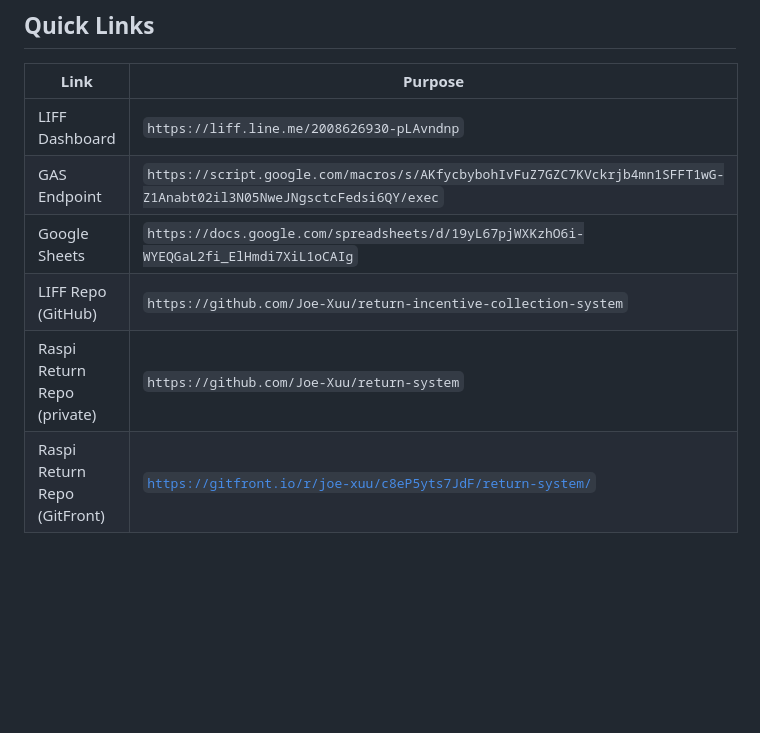
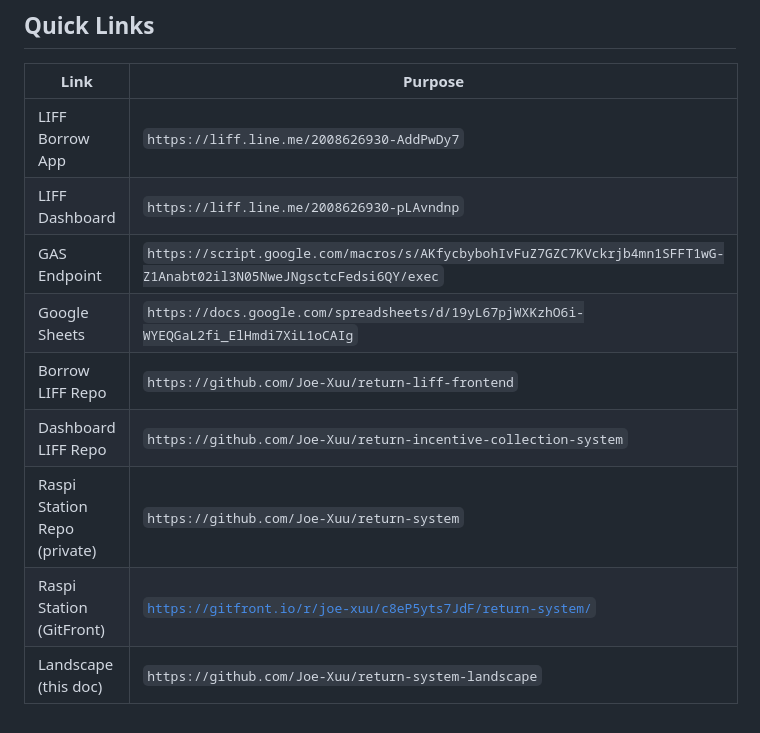
Before and after one commit to Joe-Xuu/return-incentive-collection-system, a Markdown page: README.md, the part around one of its changes. GitHub-like rendering; blank space fills up the shorter version.

```diff
--- a/README.md
+++ b/README.md
@@ -602,9 +657,12 @@ function getDashboard(userId, userName) {
 
 | Link | Purpose |
 |------|---------|
+| LIFF Borrow App | `https://liff.line.me/2008626930-AddPwDy7` |
 | LIFF Dashboard | `https://liff.line.me/2008626930-pLAvndnp` |
 | GAS Endpoint | `https://script.google.com/macros/s/AKfycbybohIvFuZ7GZC7KVckrjb4mn1SFFT1wG-Z1Anabt02il3N05NweJNgsctcFedsi6QY/exec` |
 | Google Sheets | `https://docs.google.com/spreadsheets/d/19yL67pjWXKzhO6i-WYEQGaL2fi_ElHmdi7XiL1oCAIg` |
-| LIFF Repo (GitHub) | `https://github.com/Joe-Xuu/return-incentive-collection-system` |
-| Raspi Return Repo (private) | `https://github.com/Joe-Xuu/return-system` |
-| Raspi Return Repo (GitFront) | [`https://gitfront.io/r/joe-xuu/c8eP5yts7JdF/return-system/`](https://gitfront.io/r/joe-xuu/c8eP5yts7JdF/return-system/) |
+| Borrow LIFF Repo | `https://github.com/Joe-Xuu/return-liff-frontend` |
+| Dashboard LIFF Repo | `https://github.com/Joe-Xuu/return-incentive-collection-system` |
+| Raspi Station Repo (private) | `https://github.com/Joe-Xuu/return-system` |
+| Raspi Station (GitFront) | [`https://gitfront.io/r/joe-xuu/c8eP5yts7JdF/return-system/`](https://gitfront.io/r/joe-xuu/c8eP5yts7JdF/return-system/) |
+| Landscape (this doc) | `https://github.com/Joe-Xuu/return-system-landscape` |
```
Also changed, not shown: other parts of README.md (+77 -22 lines).
